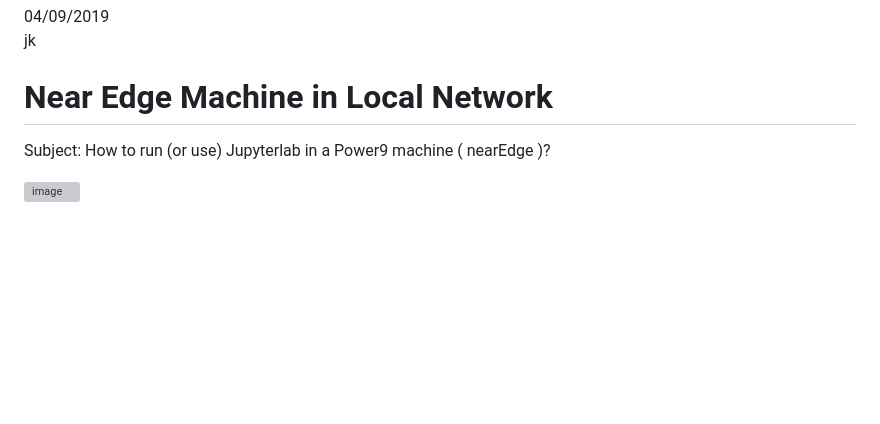
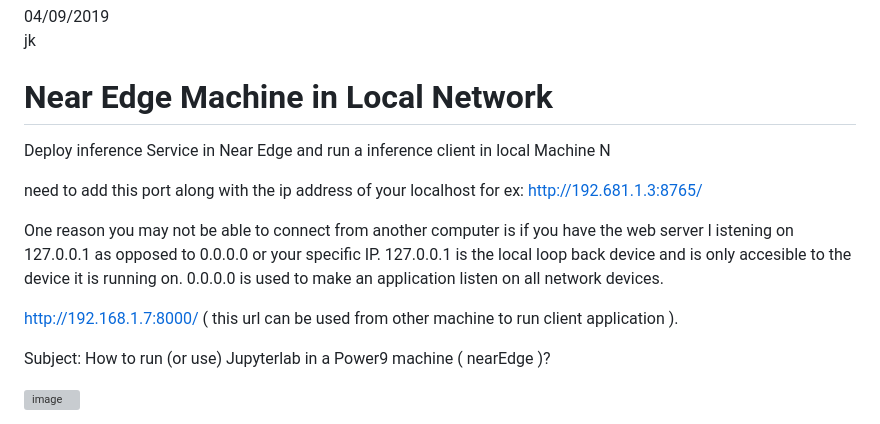
Before and after one commit to DLinIoTedge/dltrainBook, a Markdown page: Tool-Set/Near-Edge/Readme.md, the part around the change. GitHub-like rendering; blank space fills up the shorter version; grey boxes are pictures that could not be loaded.

```diff
--- a/Tool-Set/Near-Edge/Readme.md
+++ b/Tool-Set/Near-Edge/Readme.md
@@ -2,6 +2,20 @@
 jk
 
 # Near Edge Machine in Local Network
+
+Deploy inference Service in Near Edge and run a inference client in local Machine N
+
+need to add this port along with the ip address of your localhost for ex: http://192.681.1.3:8765/
+
+One reason you may not be able to connect from another computer is if you have the web server l
+istening on 127.0.0.1 as opposed to 0.0.0.0 or your specific IP.  127.0.0.1 is the local loop
+back device and is only accesible to the device it is running on. 0.0.0.0 is used to make an
+application listen on all network devices.
+
+
+
+http://192.168.1.7:8000/  ( this url can be used from other machine to run client application ).
+
 
 Subject:  How to run (or use)  Jupyterlab in a Power9 machine ( nearEdge )?
 
```
